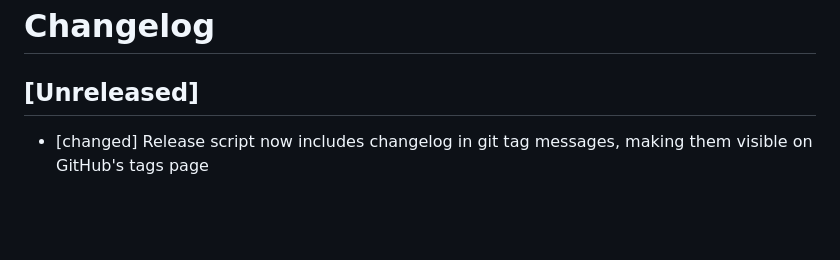
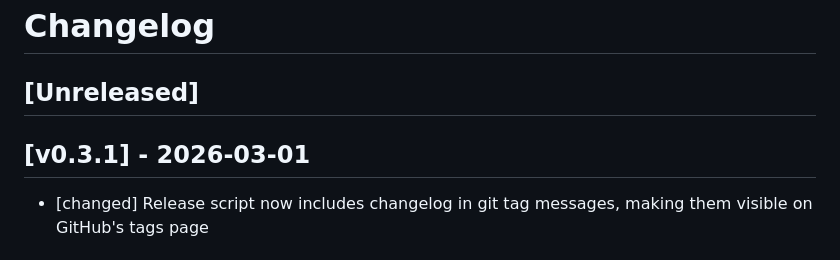
Before and after one commit to nvquanghuy/repoview, a Markdown page: CHANGELOG.md, the part around the change. Drawn GitHub-style; blank space fills up the shorter version.

Commit message:
Release v0.3.1

```diff
--- a/CHANGELOG.md
+++ b/CHANGELOG.md
@@ -1,6 +1,9 @@
 # Changelog
 
 ## [Unreleased]
+
+
+## [v0.3.1] - 2026-03-01
 
 - [changed] Release script now includes changelog in git tag messages, making them visible on GitHub's tags page
 
```
